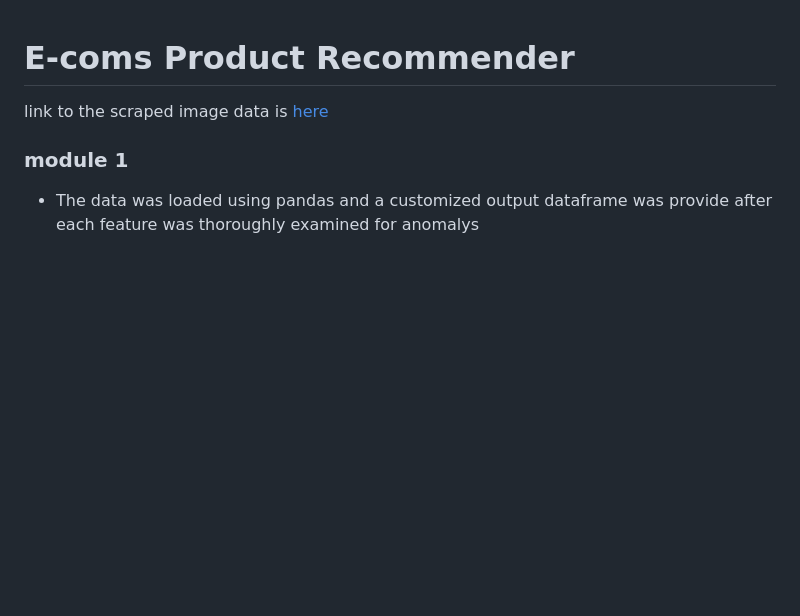
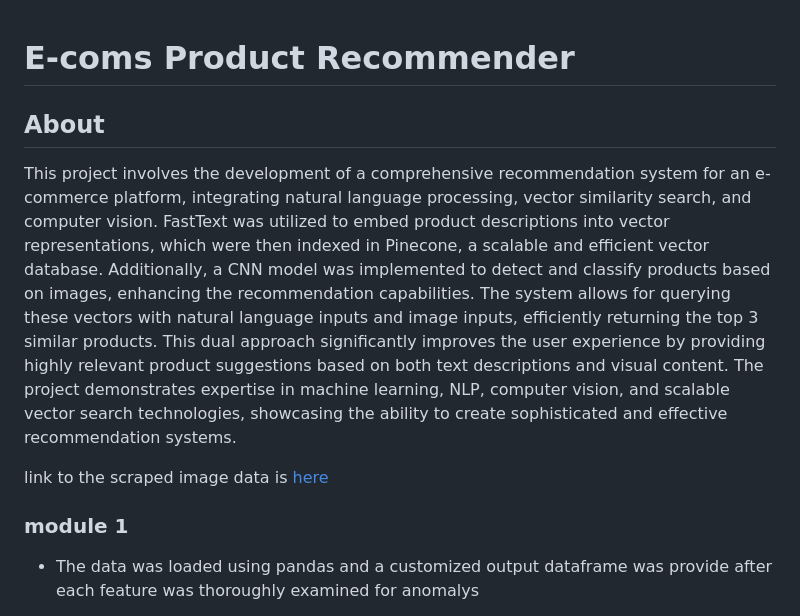
Before and after one commit to bakasheddy/E-coms-Product-Recommender, a Markdown page: README.md, the part around the change. Drawn GitHub-style; blank space fills up the shorter version.

```diff
--- a/README.md
+++ b/README.md
@@ -1,4 +1,7 @@
 # E-coms Product Recommender
+
+## About
+This project involves the development of a comprehensive recommendation system for an e-commerce platform, integrating natural language processing, vector similarity search, and computer vision. FastText was utilized to embed product descriptions into vector representations, which were then indexed in Pinecone, a scalable and efficient vector database. Additionally, a CNN model was implemented to detect and classify products based on images, enhancing the recommendation capabilities. The system allows for querying these vectors with natural language inputs and image inputs, efficiently returning the top 3 similar products. This dual approach significantly improves the user experience by providing highly relevant product suggestions based on both text descriptions and visual content. The project demonstrates expertise in machine learning, NLP, computer vision, and scalable vector search technologies, showcasing the ability to create sophisticated and effective recommendation systems.
 
 link to the scraped image data is [here](https://drive.google.com/drive/folders/1F4YVmGjnaF63L6JrsYvwAXVaeHd7ej5L?usp=drive_link)
 
```
